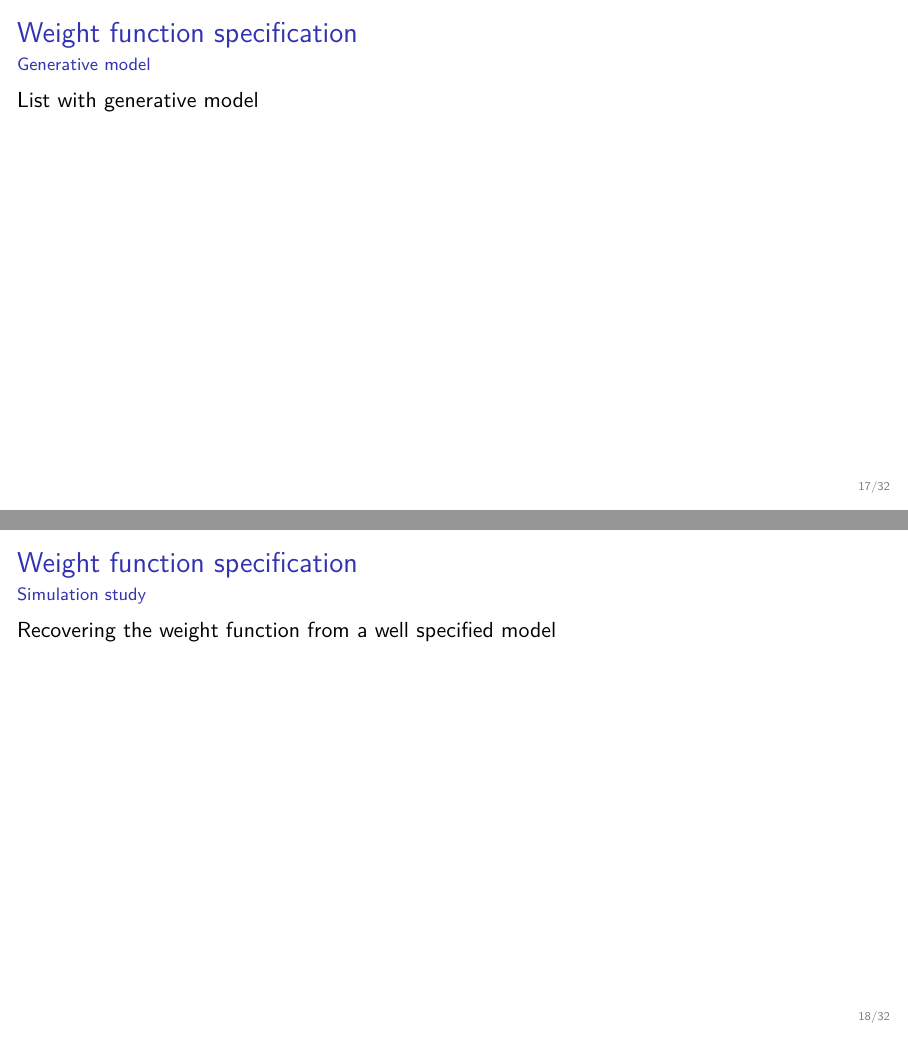
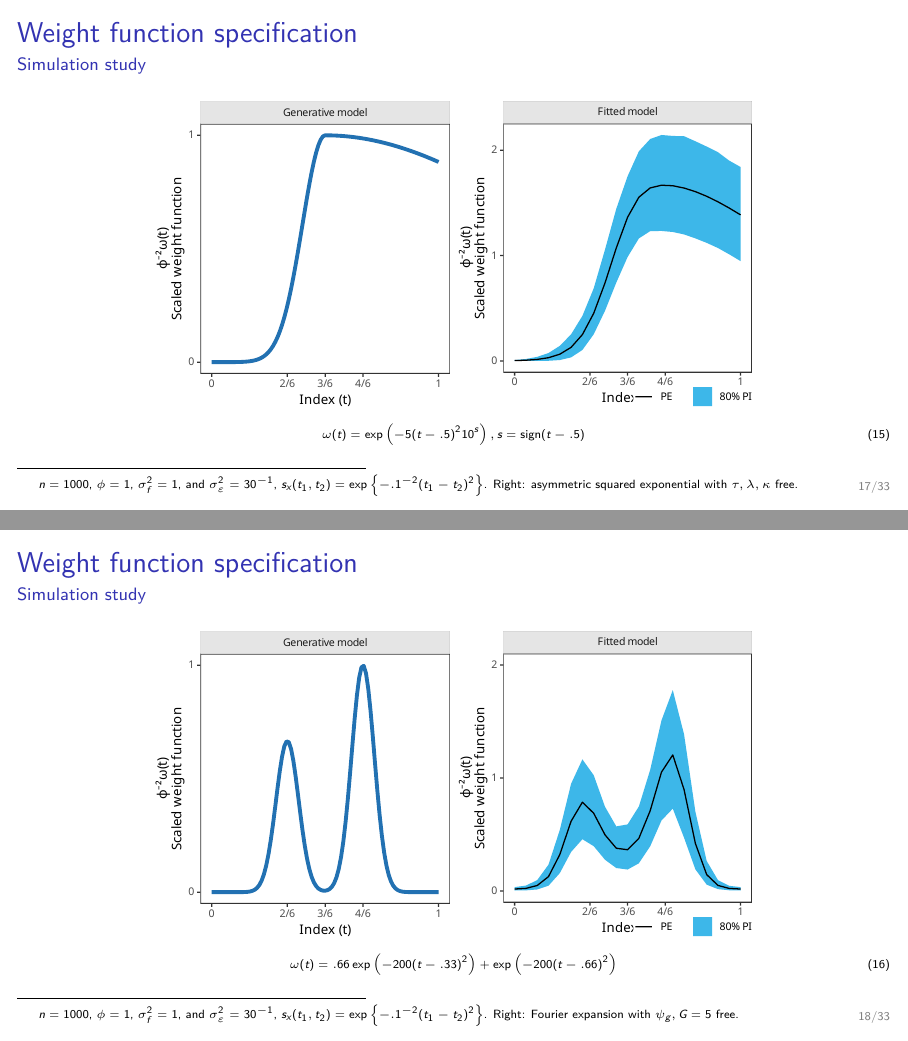
Before and after one commit to luisdamiano/isu23, LaTeX slides (main.tex): pages 19 and 20 of 47 before the commit and pages 19 and 20 of 48 after it, joined at a grey line. Compiled offline with XeLaTeX.

Commit message:
Add simulation figures

```diff
--- a/main.tex
+++ b/main.tex
@@ -477,15 +477,61 @@
   }
 \end{frame}
 
+% \begin{frame}
+%   \frametitle{Weight function specification}
+%   \framesubtitle{Generative model}
+
+%   List with generative model
+% \end{frame}
+
+% \begin{frame}
+%   \frametitle{Weight function specification}
+%   \framesubtitle{Simulation study}
+
+%   Recovering the weight function from a well specified model
+% \end{frame}
+
 \begin{frame}
   \frametitle{Weight function specification}
-  \framesubtitle{Generative model}
+  \framesubtitle{Simulation study}
+  \begin{figure}
+    \centering
+    \includegraphics[height=14em]{inc/sim_truth_ase_fsc070.pdf}
+    \includegraphics[height=14em]{inc/sim_posterior_ase_fsc070.pdf}
+  \end{figure}
+  \begin{equation}
+    \tiny
+    \omega(t)
+    =\text{exp}\left(-5 {(t - .5)}^2 10^s\right), s = \text{sign}(t - .5)
+  \end{equation}
 
-  List with generative model
+  \blankfootnote{
+    $n = 1000$, $\phi = 1$, $\sigma^2_f = 1$,
+    and $\sigma^2_\varepsilon = 30^{-1}$,
+    $s_x(t_1, t_2) = \exp\left\{-.1^{-2} {(t_1 - t_2)}^2 \right\}$.
+    Right: asymmetric squared exponential with $\tau,\lambda,\kappa$ free.
+  }
 \end{frame}
 
 \begin{frame}
   \frametitle{Weight function specification}
   \framesubtitle{Simulation study}
+  \begin{figure}
+    \centering
+    \includegraphics[height=14em]{inc/sim_truth_bim_fsc070.pdf}
+    \includegraphics[height=14em]{inc/sim_posterior_bim_fsc070.pdf}
+  \end{figure}
+  \begin{equation}
+    \tiny
+    \omega(t)
+    =.66\,\text{exp}\left(-200 {(t - .33)}^2\right) +
+    \text{exp}\left(-200 {(t - .66)}^2\right)
+  \end{equation}
 
-  Recovering the weight function from a well specified model
+  \blankfootnote{
+    $n = 1000$, $\phi = 1$, $\sigma^2_f = 1$,
+    and $\sigma^2_\varepsilon = 30^{-1}$,
+    $s_x(t_1, t_2) = \exp\left\{-.1^{-2} {(t_1 - t_2)}^2 \right\}$.
+    Right: Fourier expansion with $\psi_{g}, G = 5$ free.
+  }
+\end{frame}
@@ -491,0 +549 @@
+    \omega(t)
@@ -492,3 +556,5 @@
+    Right: Fourier expansion with $\psi_{g}, G = 5$ free.
+  }
 \end{frame}
 
 % Daily Erosion Project --------------------------------------------------------
```
Also changed, not shown: inc/sim_posterior_U1a_fsc070.pdf (added), inc/sim_posterior_ase_fsc070.pdf (added), inc/sim_posterior_bim_fsc070.pdf (added), inc/sim_truth_U1a_fsc070.pdf (added), inc/sim_truth_ase_fsc070.pdf (added), inc/sim_truth_bim_fsc070.pdf (added), main.tex (17 more changed lines).
